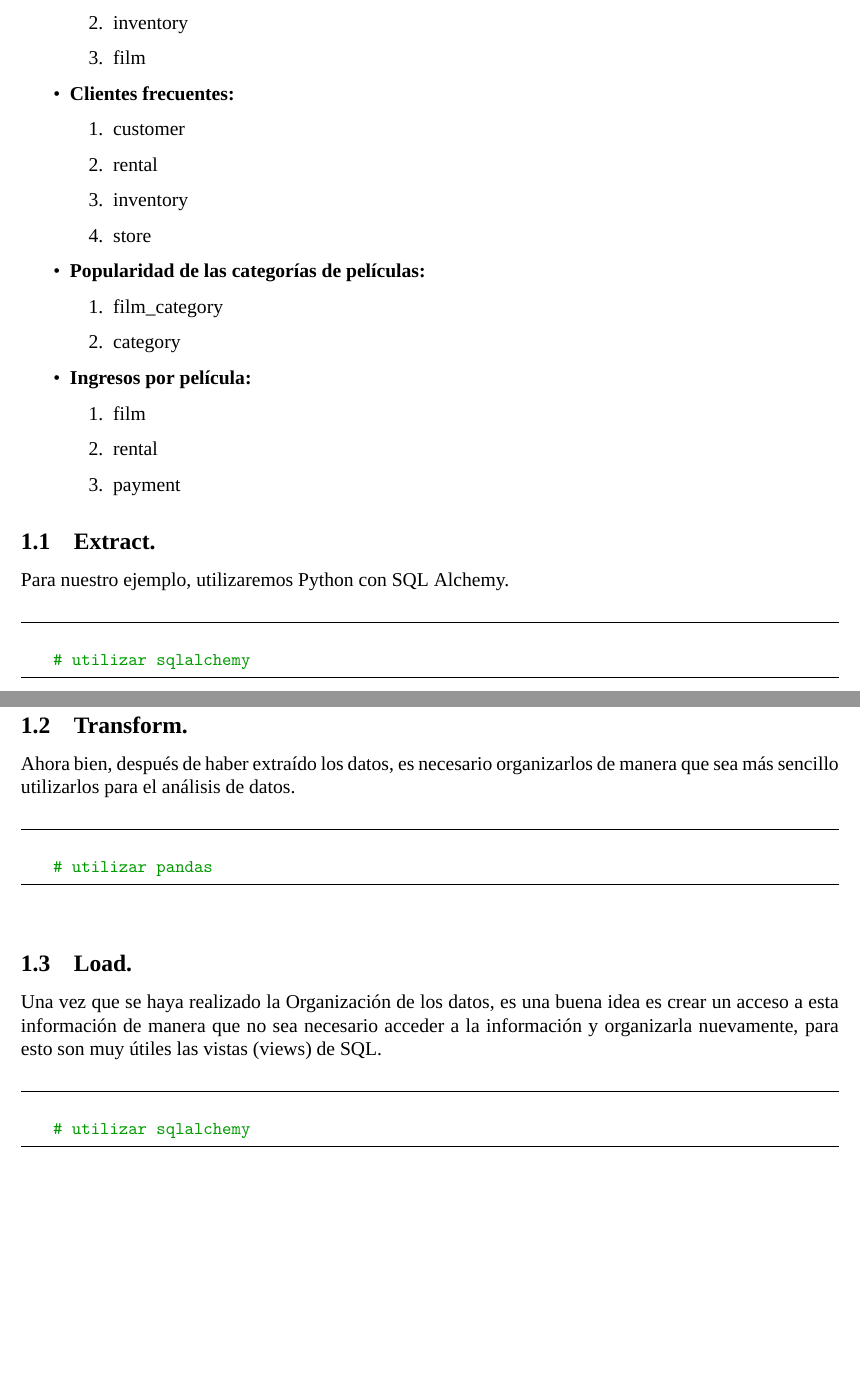
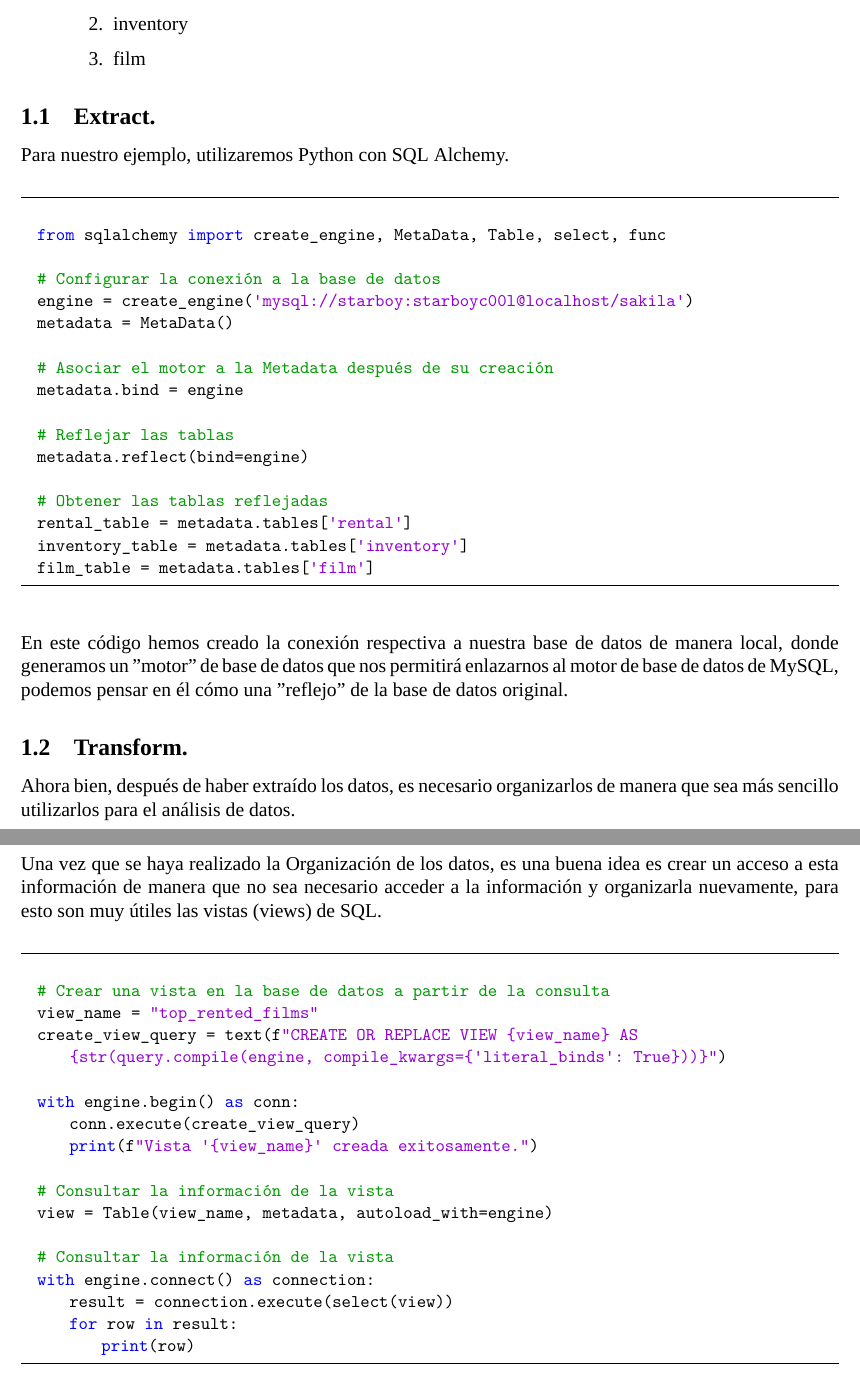
Before and after one commit to NightRiderTFSB/ETL_Python, a LaTeX document (docs/document.tex): two parts of pages 3 and 4 of 4 before the commit and two parts of pages 3 and 5 of 5 after it, joined at a grey line, cut so that both start at the same text, the shorter picture padded with empty space. Compiled offline with XeLaTeX; a missing font is replaced by an installed copy or a similar font.

Commit message:
1ra fase lista

```diff
--- a/docs/document.tex
+++ b/docs/document.tex
@@ -122,24 +119,6 @@ Una vez planteadas las incógnitas, podemos determinas que tablas serán relevan
     \item inventory
     \item film
   \end{enumerate}
-  \item \textbf{Clientes frecuentes:}
-  \begin{enumerate}
-    \item customer
-    \item rental
-    \item inventory
-    \item store
-  \end{enumerate}
-  \item \textbf{Popularidad de las categorías de películas:}
-  \begin{enumerate}
-    \item film\textunderscore{}category
-    \item category
-  \end{enumerate}
-  \item \textbf{Ingresos por película:}
-  \begin{enumerate}
-    \item film
-    \item rental
-    \item payment
-  \end{enumerate}
 \end{itemize}
 
 \subsection{Extract.}
@@ -149,10 +128,28 @@ Para nuestro ejemplo, utilizaremos Python con SQL Alchemy.
 \vspace{12pt}
 \begin{lstlisting}[language=Python]
 
-    # utilizar sqlalchemy
+  from sqlalchemy import create_engine, MetaData, Table, select, func
+
+  # Configurar la conexión a la base de datos
+  engine = create_engine('mysql://starboy:starboyc00l@localhost/sakila')
+  metadata = MetaData()
+
+  # Asociar el motor a la Metadata después de su creación
+  metadata.bind = engine
+
+  # Reflejar las tablas
+  metadata.reflect(bind=engine)
+
+  # Obtener las tablas reflejadas
+  rental_table = metadata.tables['rental']
+  inventory_table = metadata.tables['inventory']
+  film_table = metadata.tables['film']
 
 \end{lstlisting}
 \vspace{12pt}
+
+En este código hemos creado la conexión respectiva a nuestra base de datos de manera local, donde generamos un "motor" de base de datos que nos permitirá enlazarnos al motor de base de datos de MySQL, podemos pensar en él cómo una "reflejo" de la base de datos original.
+
 
 \subsection{Transform.}
 
@@ -161,4 +158,3 @@ Ahora bien, después de haber extraído los datos, es necesario organizarlos de
 \vspace{12pt}
 \begin{lstlisting}[language=Python]
 
-    # utilizar pandas
@@ -173,7 +216,22 @@ Una vez que se haya realizado la Organización de los datos, es una buena idea e
 \vspace{12pt}
 \begin{lstlisting}[language=Python]
 
-    # utilizar sqlalchemy
+  # Crear una vista en la base de datos a partir de la consulta
+  view_name = "top_rented_films"
+  create_view_query = text(f"CREATE OR REPLACE VIEW {view_name} AS {str(query.compile(engine, compile_kwargs={'literal_binds': True}))}")
+
+  with engine.begin() as conn:
+      conn.execute(create_view_query)
+      print(f"Vista '{view_name}' creada exitosamente.")
+
+  # Consultar la información de la vista
+  view = Table(view_name, metadata, autoload_with=engine)
+
+  # Consultar la información de la vista
+  with engine.connect() as connection:
+      result = connection.execute(select(view))
+      for row in result:
+          print(row)
 
 \end{lstlisting}
 \vspace{12pt}
```
Also changed, not shown: docs/document.pdf, docs/document.tex (50 more changed lines), 6 other files.
